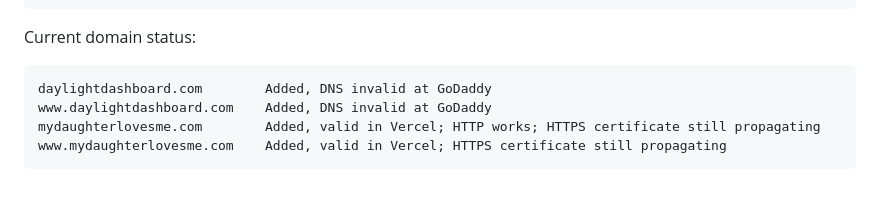
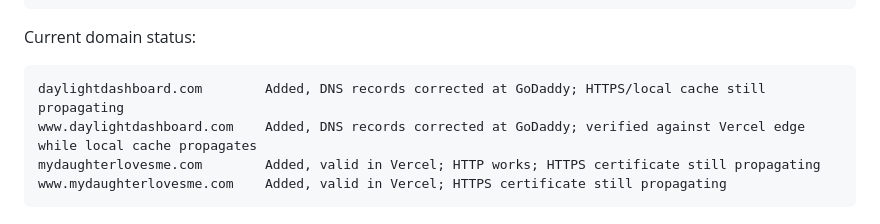
Before and after one commit to erinroselovesmarketing/daylight-dashboard, a Markdown page: DEPLOYMENT.md, the part around the change. Drawn GitHub-style; blank space fills up the shorter version.

Commit message:
Record DaylightDashboard DNS correction

````diff
--- a/DEPLOYMENT.md
+++ b/DEPLOYMENT.md
@@ -80,8 +80,8 @@ www.mydaughterlovesme.com
 Current domain status:
 
 ```txt
-daylightdashboard.com        Added, DNS invalid at GoDaddy
-www.daylightdashboard.com    Added, DNS invalid at GoDaddy
+daylightdashboard.com        Added, DNS records corrected at GoDaddy; HTTPS/local cache still propagating
+www.daylightdashboard.com    Added, DNS records corrected at GoDaddy; verified against Vercel edge while local cache propagates
 mydaughterlovesme.com        Added, valid in Vercel; HTTP works; HTTPS certificate still propagating
 www.mydaughterlovesme.com    Added, valid in Vercel; HTTPS certificate still propagating
 ```
````
